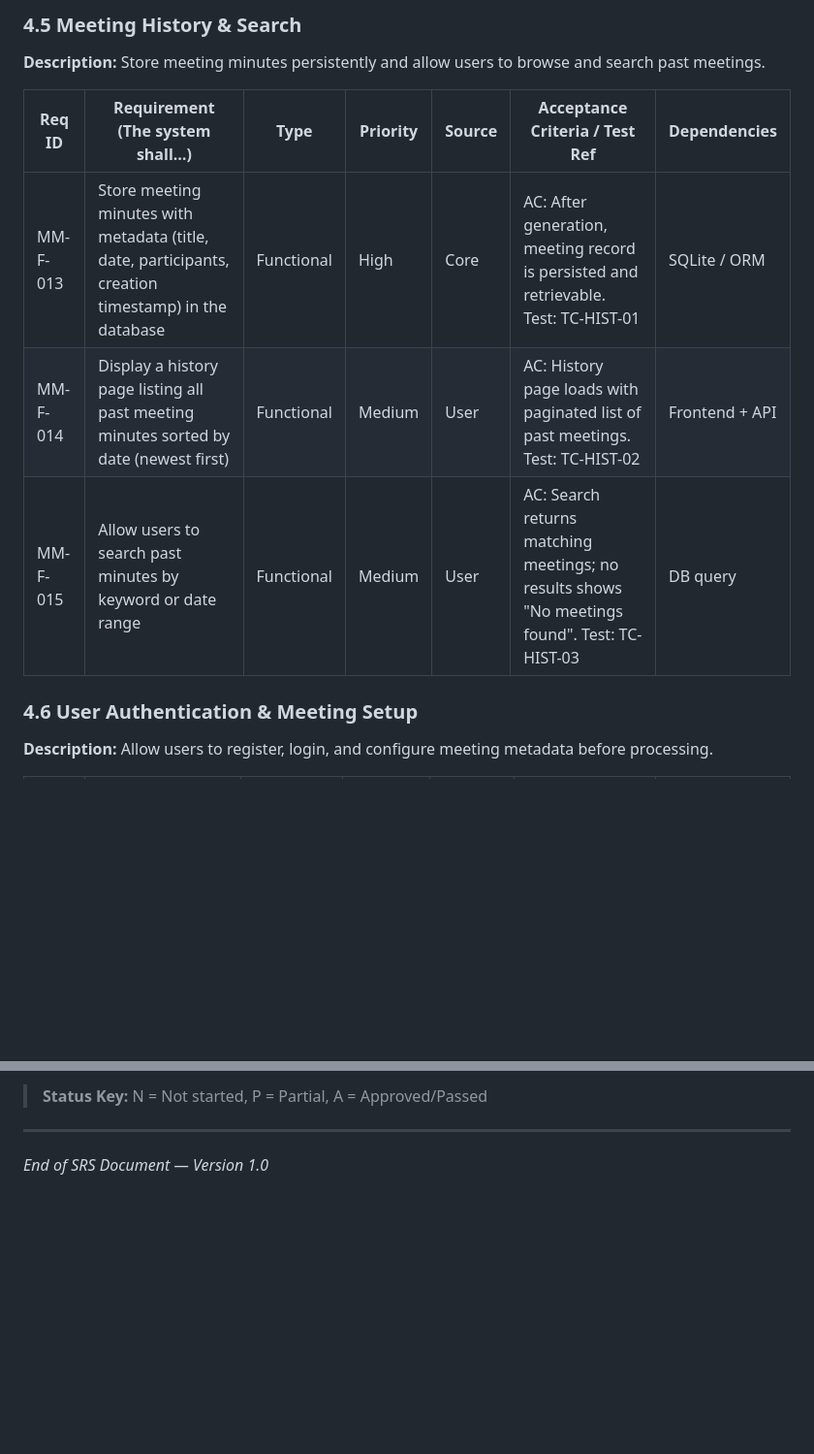
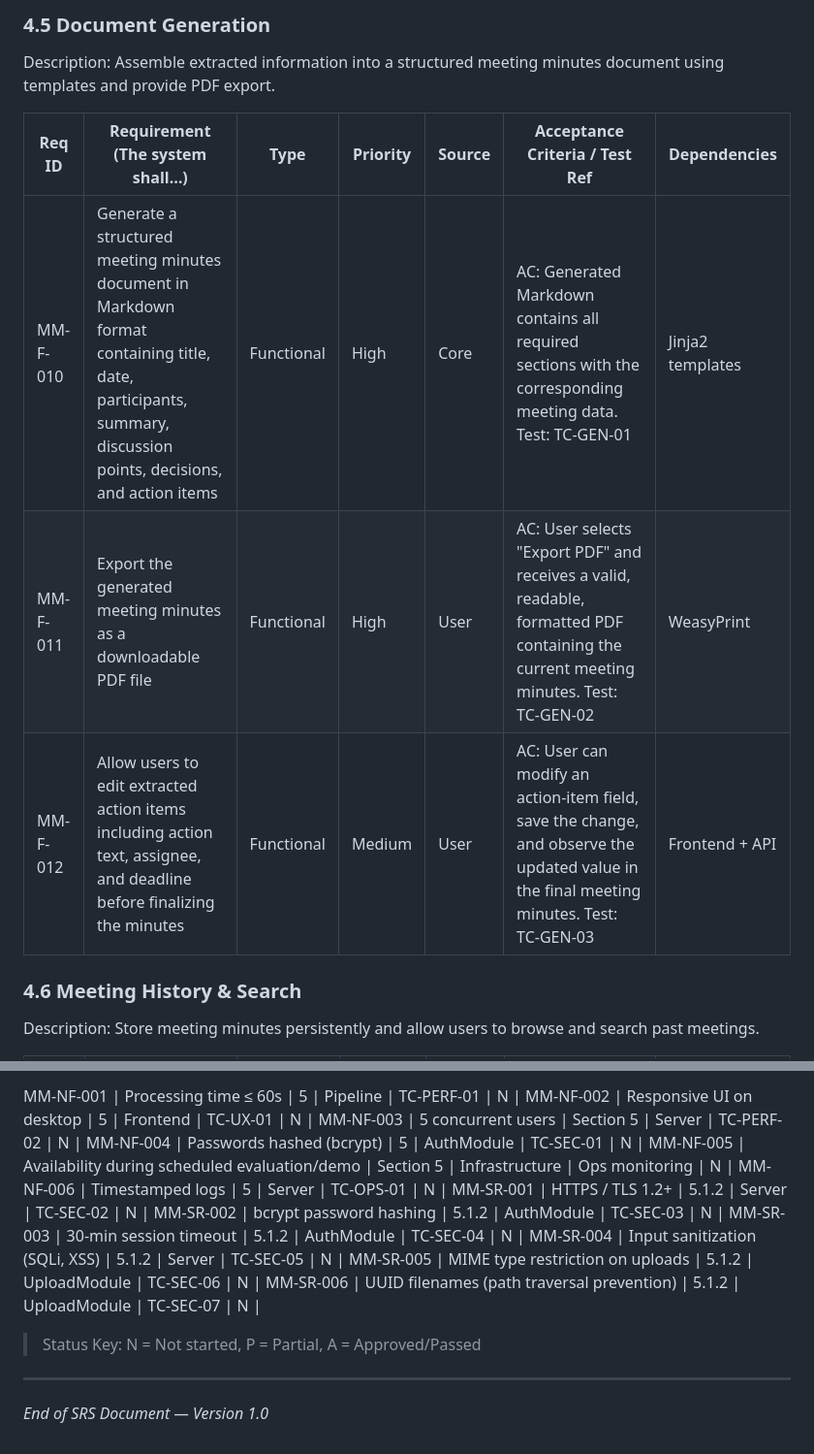
Before and after one commit to Faizz-code9/MAXI, a Markdown page: docs/SRS.md, 2 parts joined by grey strips. Shown at 97% size. Drawn GitHub-style; blank space fills up the shorter version.

```diff
--- a/docs/SRS.md
+++ b/docs/SRS.md
@@ -250,15 +250,15 @@ No specialized hardware required. The system operates entirely through web brows
 
-### 4.5 Meeting History & Search
+### 4.5 Document Generation
 
-**Description:** Store meeting minutes persistently and allow users to browse and search past meetings.
+Description: Assemble extracted information into a structured meeting minutes document using templates and provide PDF export.
 
-| Req ID | Requirement (The system shall…) | Type | Priority | Source | Acceptance Criteria / Test Ref | Dependencies |
-|---|---|---|---|---|---|---|
-| MM-F-013 | Store meeting minutes with metadata (title, date, participants, creation timestamp) in the database | Functional | High | Core | AC: After generation, meeting record is persisted and retrievable. Test: TC-HIST-01 | SQLite / ORM |
-| MM-F-014 | Display a history page listing all past meeting minutes sorted by date (newest first) | Functional | Medium | User | AC: History page loads with paginated list of past meetings. Test: TC-HIST-02 | Frontend + API |
-| MM-F-015 | Allow users to search past minutes by keyword or date range | Functional | Medium | User | AC: Search returns matching meetings; no results shows "No meetings found". Test: TC-HIST-03 | DB query |
+Req ID | Requirement (The system shall…) | Type | Priority | Source | Acceptance Criteria / Test Ref | Dependencies
+--- | --- | --- | --- | --- | --- | ---
+MM-F-010 | Generate a structured meeting minutes document in Markdown format containing title, date, participants, summary, discussion points, decisions, and action items | Functional | High | Core | AC: Generated Markdown contains all required sections with the corresponding meeting data. Test: TC-GEN-01 | Jinja2 templates
+MM-F-011 | Export the generated meeting minutes as a downloadable PDF file | Functional | High | User | AC: User selects "Export PDF" and receives a valid, readable, formatted PDF containing the current meeting minutes. Test: TC-GEN-02 | WeasyPrint
+MM-F-012 | Allow users to edit extracted action items including action text, assignee, and deadline before finalizing the minutes | Functional | Medium | User | AC: User can modify an action-item field, save the change, and observe the updated value in the final meeting minutes. Test: TC-GEN-03 | Frontend + API
 
-### 4.6 User Authentication & Meeting Setup
+### 4.6 Meeting History & Search
 
-**Description:** Allow users to register, login, and configure meeting metadata before processing.
+Description: Store meeting minutes persistently and allow users to browse and search past meetings.
 
@@ -411,6 +412,18 @@ The use-case diagram represents how the User accesses previous meeting records,
 
-> **Status Key:** N = Not started, P = Partial, A = Approved/Passed
+MM-NF-001 | Processing time ≤ 60s | 5 | Pipeline | TC-PERF-01 | N |
+MM-NF-002 | Responsive UI on desktop | 5 | Frontend | TC-UX-01 | N |
+MM-NF-003 | 5 concurrent users | Section 5 | Server | TC-PERF-02 | N |
+MM-NF-004 | Passwords hashed (bcrypt) | 5 | AuthModule | TC-SEC-01 | N |
+MM-NF-005 | Availability during scheduled evaluation/demo | Section 5 | Infrastructure | Ops monitoring | N |
+MM-NF-006 | Timestamped logs | 5 | Server | TC-OPS-01 | N |
+MM-SR-001 | HTTPS / TLS 1.2+ | 5.1.2 | Server | TC-SEC-02 | N |
+MM-SR-002 | bcrypt password hashing | 5.1.2 | AuthModule | TC-SEC-03 | N |
+MM-SR-003 | 30-min session timeout | 5.1.2 | AuthModule | TC-SEC-04 | N |
+MM-SR-004 | Input sanitization (SQLi, XSS) | 5.1.2 | Server | TC-SEC-05 | N |
+MM-SR-005 | MIME type restriction on uploads | 5.1.2 | UploadModule | TC-SEC-06 | N |
+MM-SR-006 | UUID filenames (path traversal prevention) | 5.1.2 | UploadModule | TC-SEC-07 | N |
 
+> Status Key: N = Not started, P = Partial, A = Approved/Passed
 ---
 
 *End of SRS Document — Version 1.0*
```
Also changed, not shown: other parts of docs/SRS.md (+63 -62 lines).
